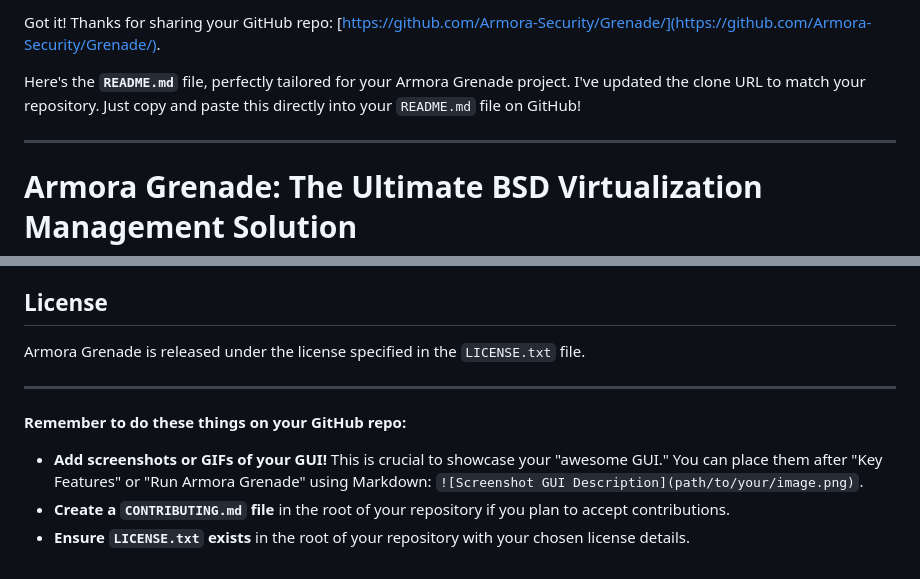
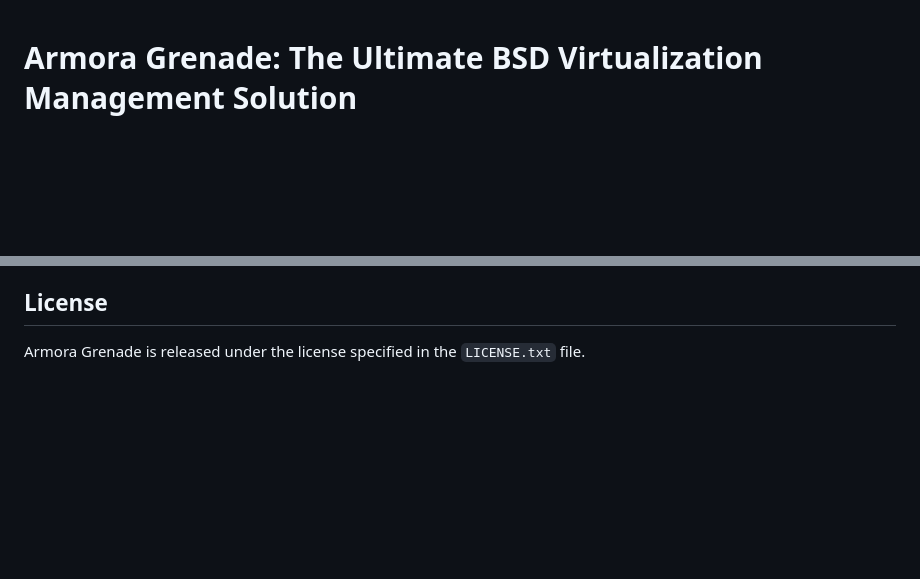
Before and after one commit to Armora-Security/Grenade, a Markdown page: README.md, 2 parts joined by grey strips. GitHub-like rendering; blank space fills up the shorter version.

```diff
--- a/README.md
+++ b/README.md
@@ -1,9 +1,3 @@
-Got it\! Thanks for sharing your GitHub repo: [https://github.com/Armora-Security/Grenade/](https://github.com/Armora-Security/Grenade/).
-
-Here's the **`README.md`** file, perfectly tailored for your Armora Grenade project. I've updated the clone URL to match your repository. Just copy and paste this directly into your `README.md` file on GitHub\!
-
------
-
 # Armora Grenade: The Ultimate BSD Virtualization Management Solution
 
 ## Unleash the Power of Virtualization with Unparalleled Elegance
@@ -135,11 +129,3 @@ We welcome contributions from the community\! If you'd like to contribute, pleas
 ## License
 
 Armora Grenade is released under the license specified in the `LICENSE.txt` file.
-
------
-
-**Remember to do these things on your GitHub repo:**
-
-  * **Add screenshots or GIFs of your GUI\!** This is crucial to showcase your "awesome GUI." You can place them after "Key Features" or "Run Armora Grenade" using Markdown: `![Screenshot GUI Description](path/to/your/image.png)`.
-  * **Create a `CONTRIBUTING.md` file** in the root of your repository if you plan to accept contributions.
-  * **Ensure `LICENSE.txt` exists** in the root of your repository with your chosen license details.
```
